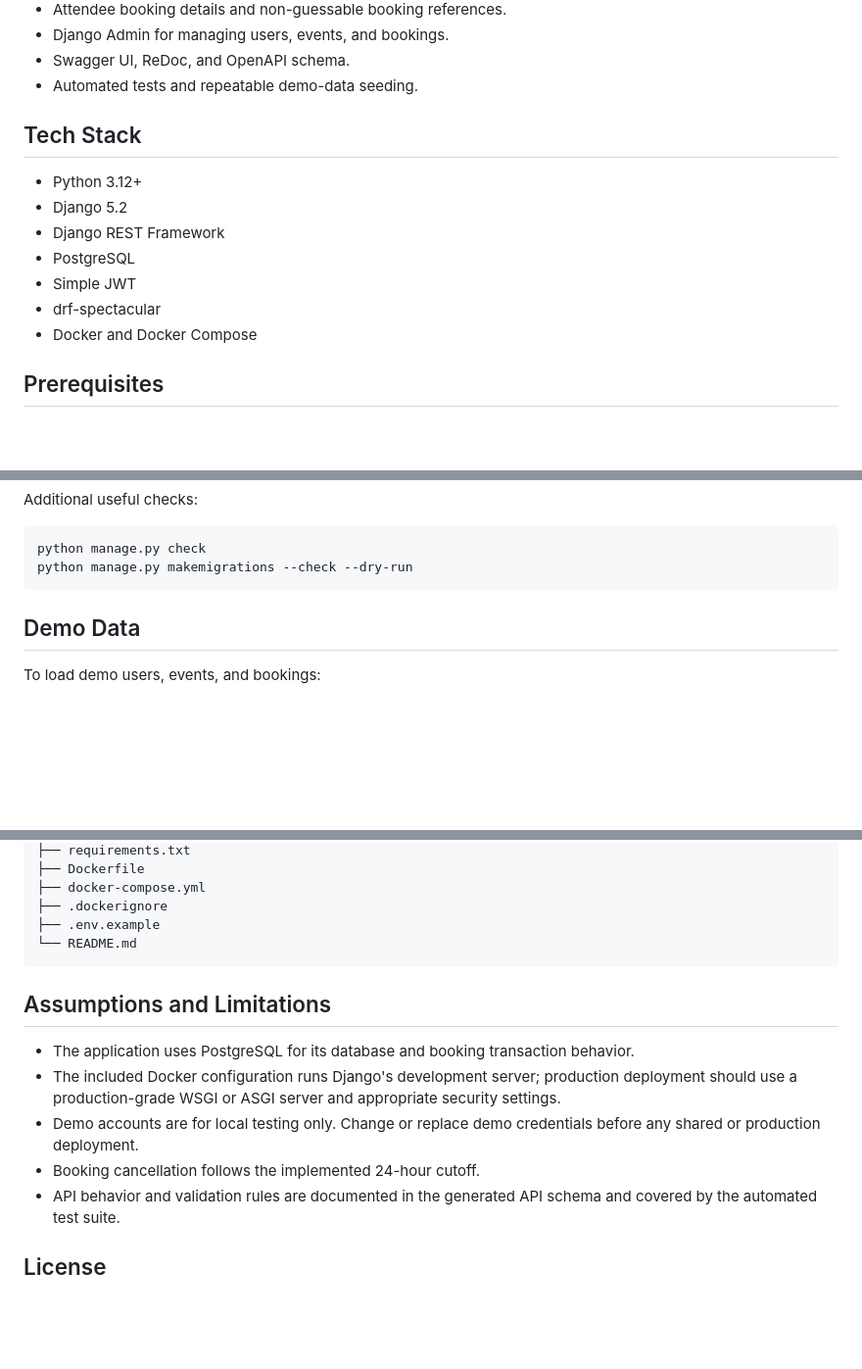
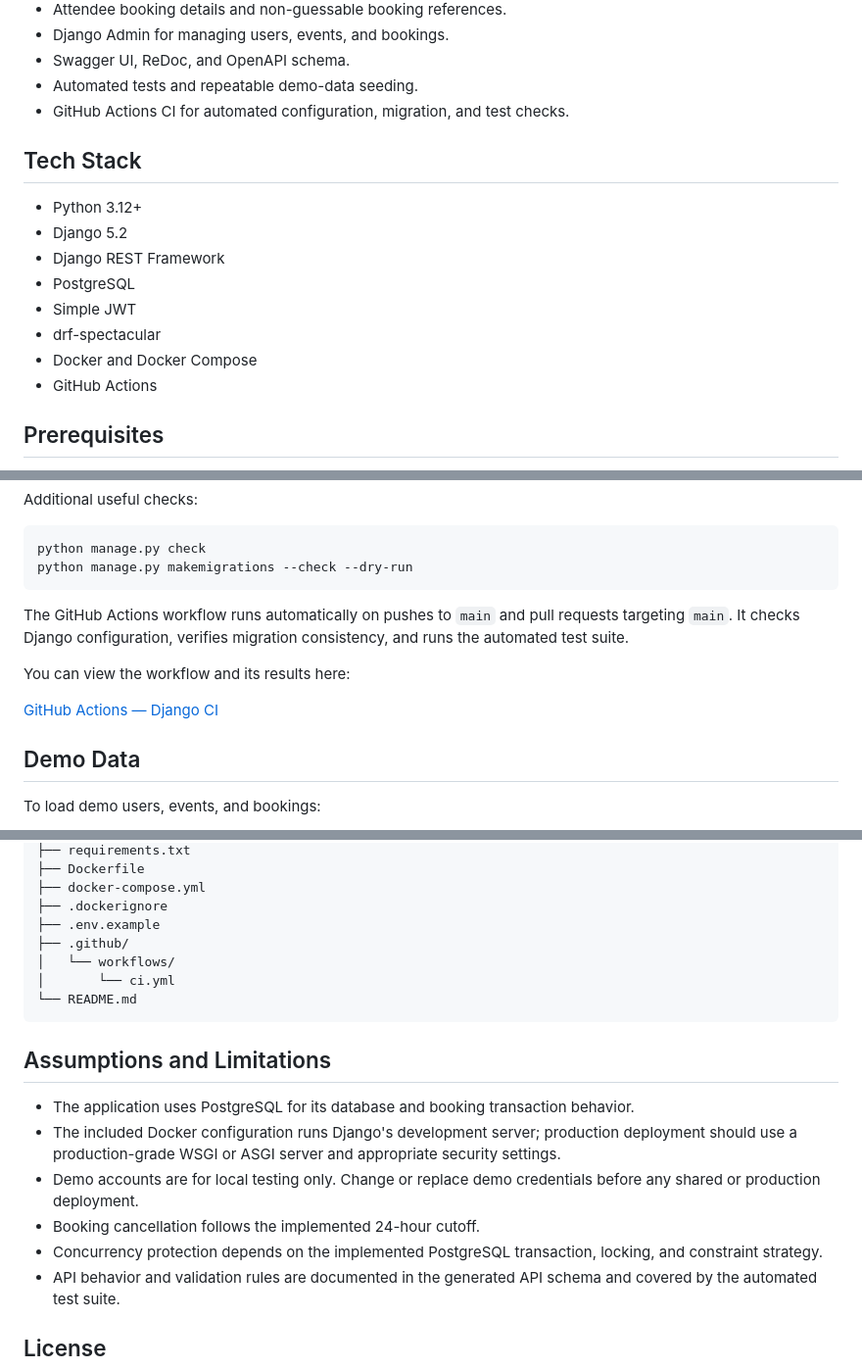
Before and after one commit to Ashitosh-Golabanvi/event-booking-api, a Markdown page: README.md, 3 parts joined by grey strips. Shown at 98% size. Rendered like a GitHub page; blank space fills up the shorter version.

````diff
--- a/README.md
+++ b/README.md
@@ -21,6 +23,7 @@ A RESTful event booking system built with Django REST Framework and PostgreSQL.
 - Django Admin for managing users, events, and bookings.
 - Swagger UI, ReDoc, and OpenAPI schema.
 - Automated tests and repeatable demo-data seeding.
+- GitHub Actions CI for automated configuration, migration, and test checks.
 
 ## Tech Stack
 
@@ -31,6 +34,7 @@ A RESTful event booking system built with Django REST Framework and PostgreSQL.
 - Simple JWT
 - drf-spectacular
 - Docker and Docker Compose
+- GitHub Actions
 
 ## Prerequisites
 
@@ -247,6 +271,12 @@ Additional useful checks:
 python manage.py check
 python manage.py makemigrations --check --dry-run
 ```
+
+The GitHub Actions workflow runs automatically on pushes to `main` and pull requests targeting `main`. It checks Django configuration, verifies migration consistency, and runs the automated test suite.
+
+You can view the workflow and its results here:
+
+[GitHub Actions — Django CI](https://github.com/Ashitosh-Golabanvi/event-booking-api/actions)
 
 ## Demo Data
 
@@ -281,6 +311,9 @@ event-booking-api/
 ├── docker-compose.yml
 ├── .dockerignore
 ├── .env.example
+├── .github/
+│   └── workflows/
+│       └── ci.yml
 └── README.md
 ```
 
@@ -290,6 +323,7 @@ event-booking-api/
 - The included Docker configuration runs Django's development server; production deployment should use a production-grade WSGI or ASGI server and appropriate security settings.
 - Demo accounts are for local testing only. Change or replace demo credentials before any shared or production deployment.
 - Booking cancellation follows the implemented 24-hour cutoff.
+- Concurrency protection depends on the implemented PostgreSQL transaction, locking, and constraint strategy.
 - API behavior and validation rules are documented in the generated API schema and covered by the automated test suite.
 
 ## License
````
Also changed, not shown: other parts of README.md (+34 -12 lines).
